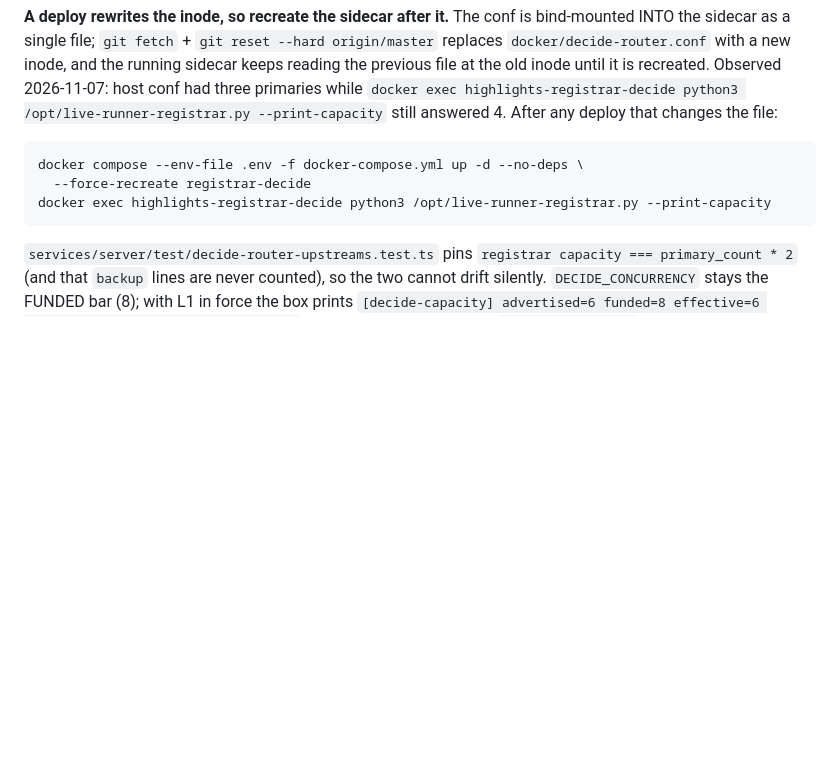
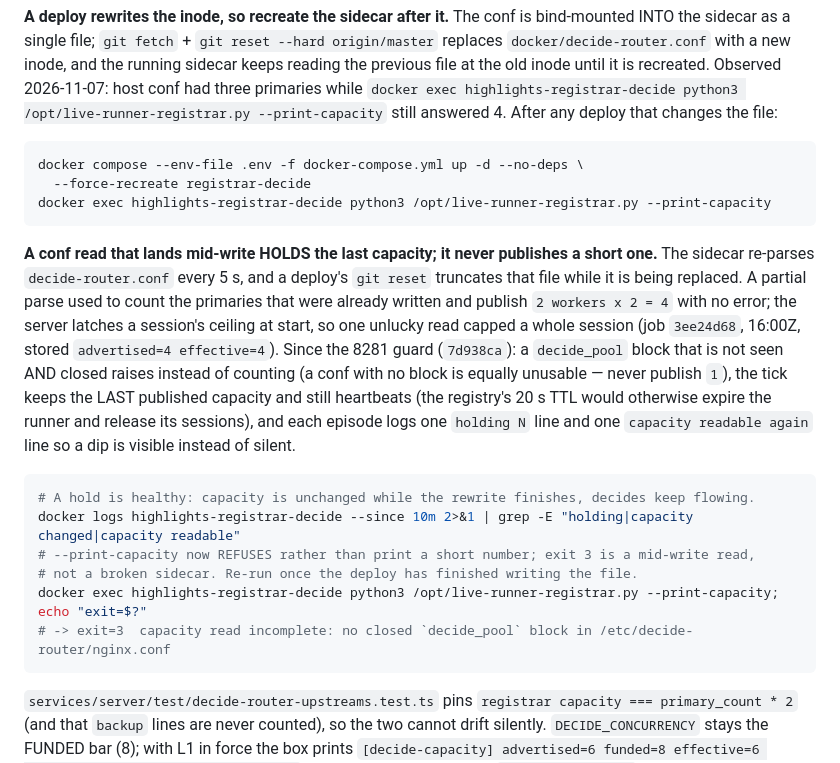
Before and after one commit to ad-astra-video/highlights.live, a Markdown page: docs/DEPLOY.md, the part around the change. Rendered like a GitHub page; blank space fills up the shorter version.

Commit message:
docs(deploy)(ADAAAA-8281): an incomplete decide_pool read holds capacity and exits 3
The registrar guard landed in 7d938ca changed the operator-facing behaviour of the
capacity probe, but docs/DEPLOY.md still told the operator to expect a number:

- `--print-capacity` now exits 3 with `capacity read incomplete: ...` instead of
  printing a short count, so the deploy runbook has to say that exit 3 is a
  mid-write read (a deploy rewriting the bind-mounted conf) and not a broken
  sidecar.
- the tick holds the LAST published capacity and keeps heartbeating during such
  an episode, logging one `holding N` and one `capacity readable again` line, so
  a hold is healthy and must not be "fixed" by restarting the sidecar.

Docs only; no service change, no deploy required.

````diff
--- a/docs/DEPLOY.md
+++ b/docs/DEPLOY.md
@@ -261,6 +261,26 @@ docker compose --env-file .env -f docker-compose.yml up -d --no-deps \
 docker exec highlights-registrar-decide python3 /opt/live-runner-registrar.py --print-capacity
 ```
 
+**A conf read that lands mid-write HOLDS the last capacity; it never publishes a short one.**
+The sidecar re-parses `decide-router.conf` every 5 s, and a deploy's `git reset` truncates that
+file while it is being replaced. A partial parse used to count the primaries that were already
+written and publish `2 workers x 2 = 4` with no error; the server latches a session's ceiling at
+start, so one unlucky read capped a whole session (job `3ee24d68`, 16:00Z, stored
+`advertised=4 effective=4`). Since the 8281 guard (`7d938ca`): a `decide_pool` block that is not
+seen AND closed raises instead of counting (a conf with no block is equally unusable — never
+publish `1`), the tick keeps the LAST published capacity and still heartbeats (the registry's 20 s
+TTL would otherwise expire the runner and release its sessions), and each episode logs one
+`holding N` line and one `capacity readable again` line so a dip is visible instead of silent.
+
+```sh
+# A hold is healthy: capacity is unchanged while the rewrite finishes, decides keep flowing.
+docker logs highlights-registrar-decide --since 10m 2>&1 | grep -E "holding|capacity changed|capacity readable"
+# --print-capacity now REFUSES rather than print a short number; exit 3 is a mid-write read,
+# not a broken sidecar. Re-run once the deploy has finished writing the file.
+docker exec highlights-registrar-decide python3 /opt/live-runner-registrar.py --print-capacity; echo "exit=$?"
+# -> exit=3  capacity read incomplete: no closed `decide_pool` block in /etc/decide-router/nginx.conf
+```
+
 `services/server/test/decide-router-upstreams.test.ts` pins
 `registrar capacity === primary_count * 2` (and that `backup` lines are never
 counted), so the two cannot drift silently. `DECIDE_CONCURRENCY` stays the
````
